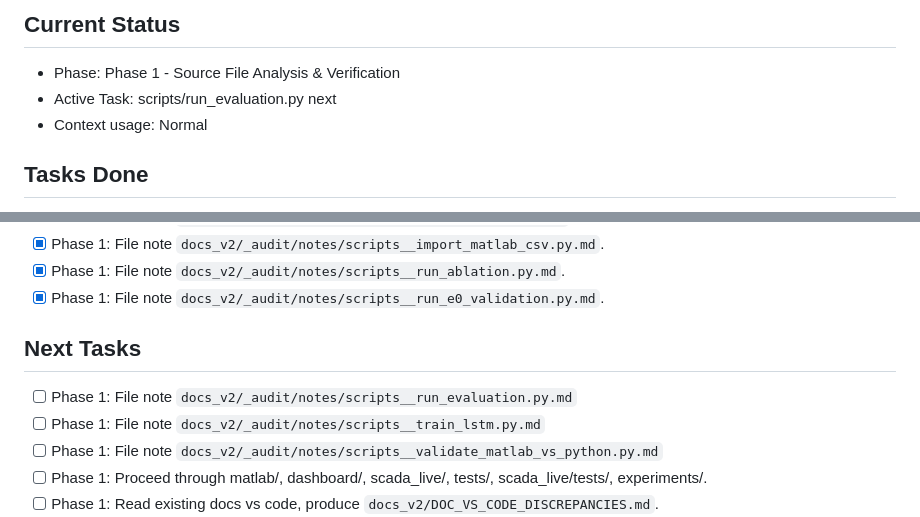
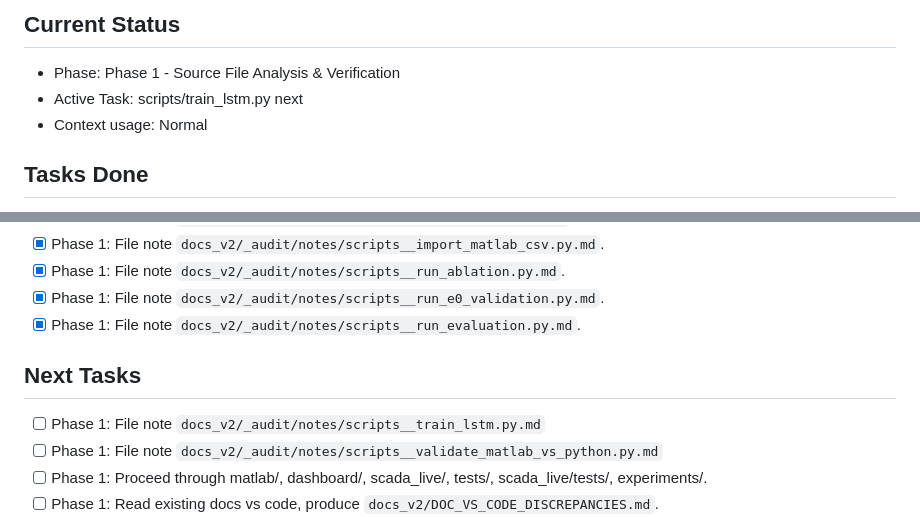
Before and after one commit to 1varun0/scada, a Markdown page: docs_v2/_audit/PROGRESS.md, 2 parts joined by grey strips. Rendered like a GitHub page.

Commit message:
docs_v2: scripts/run_evaluation.py note

```diff
--- a/docs_v2/_audit/PROGRESS.md
+++ b/docs_v2/_audit/PROGRESS.md
@@ -2,7 +2,7 @@
 
 ## Current Status
 - Phase: Phase 1 - Source File Analysis & Verification
-- Active Task: scripts/run_evaluation.py next
+- Active Task: scripts/train_lstm.py next
 - Context usage: Normal
 
 ## Tasks Done
@@ -37,9 +37,9 @@
 - [x] Phase 1: File note `docs_v2/_audit/notes/scripts__import_matlab_csv.py.md`.
 - [x] Phase 1: File note `docs_v2/_audit/notes/scripts__run_ablation.py.md`.
 - [x] Phase 1: File note `docs_v2/_audit/notes/scripts__run_e0_validation.py.md`.
+- [x] Phase 1: File note `docs_v2/_audit/notes/scripts__run_evaluation.py.md`.
 
 ## Next Tasks
-- [ ] Phase 1: File note `docs_v2/_audit/notes/scripts__run_evaluation.py.md`
 - [ ] Phase 1: File note `docs_v2/_audit/notes/scripts__train_lstm.py.md`
 - [ ] Phase 1: File note `docs_v2/_audit/notes/scripts__validate_matlab_vs_python.py.md`
 - [ ] Phase 1: Proceed through matlab/, dashboard/, scada_live/, tests/, scada_live/tests/, experiments/.
```
Also changed, not shown: 1 other file.
